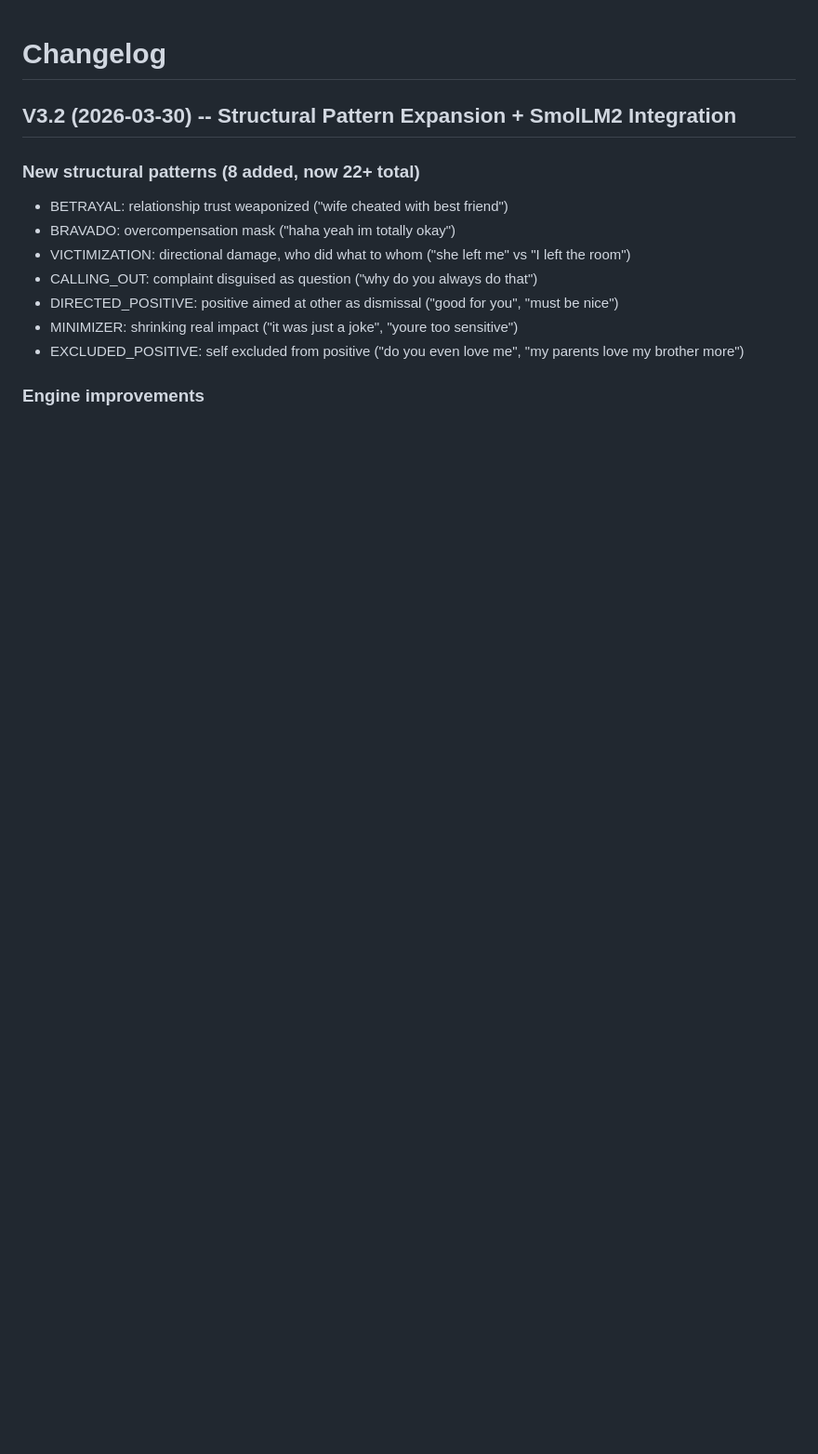
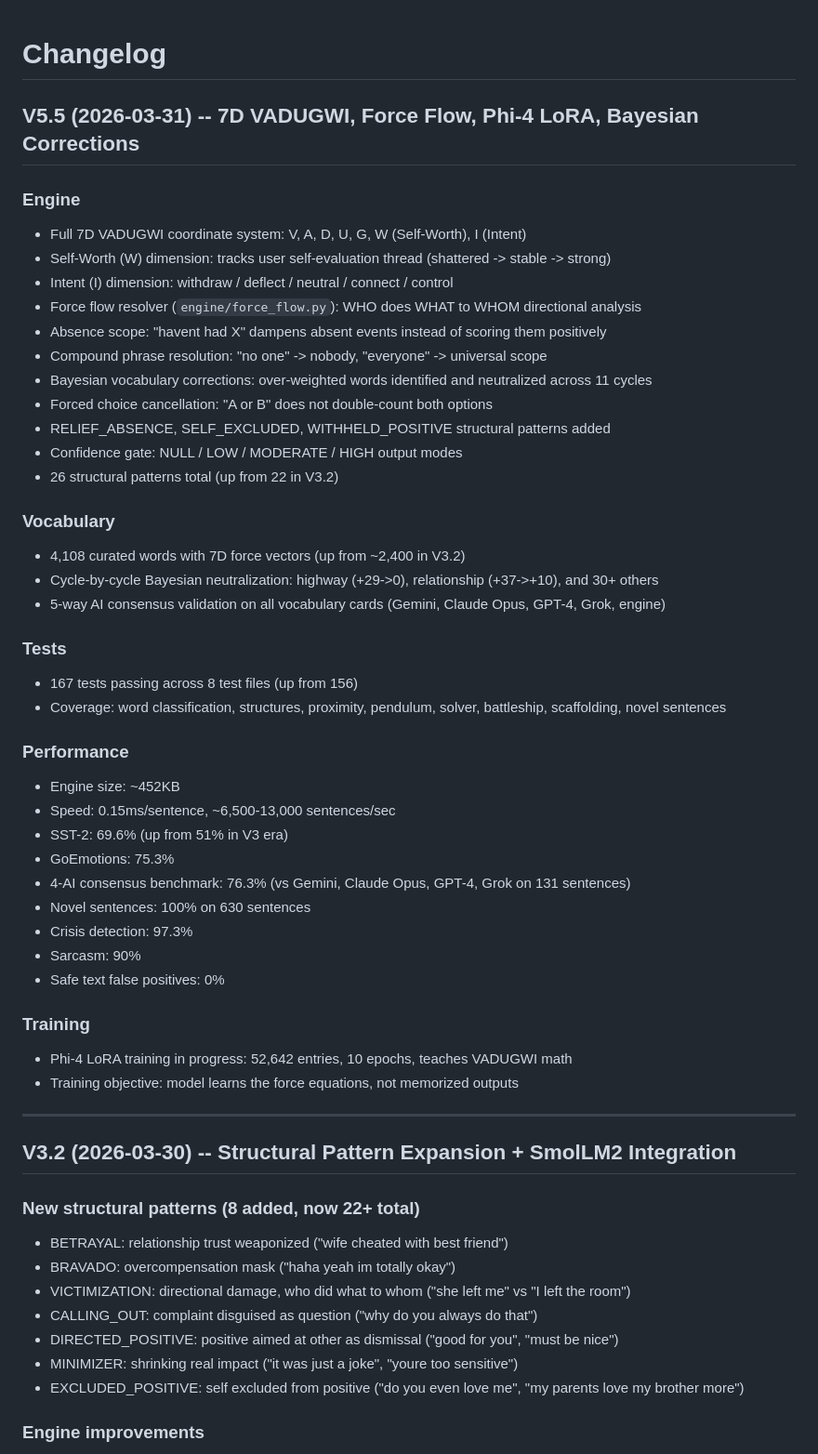
Before and after one commit to deucebucket/clanker, a Markdown page: CHANGELOG.md, the part around the change. Shown at 93% size. GitHub-like rendering; blank space fills up the shorter version.

```diff
--- a/CHANGELOG.md
+++ b/CHANGELOG.md
@@ -1,4 +1,45 @@
 # Changelog
+
+## V5.5 (2026-03-31) -- 7D VADUGWI, Force Flow, Phi-4 LoRA, Bayesian Corrections
+
+### Engine
+- Full 7D VADUGWI coordinate system: V, A, D, U, G, W (Self-Worth), I (Intent)
+- Self-Worth (W) dimension: tracks user self-evaluation thread (shattered -> stable -> strong)
+- Intent (I) dimension: withdraw / deflect / neutral / connect / control
+- Force flow resolver (`engine/force_flow.py`): WHO does WHAT to WHOM directional analysis
+- Absence scope: "havent had X" dampens absent events instead of scoring them positively
+- Compound phrase resolution: "no one" -> nobody, "everyone" -> universal scope
+- Bayesian vocabulary corrections: over-weighted words identified and neutralized across 11 cycles
+- Forced choice cancellation: "A or B" does not double-count both options
+- RELIEF_ABSENCE, SELF_EXCLUDED, WITHHELD_POSITIVE structural patterns added
+- Confidence gate: NULL / LOW / MODERATE / HIGH output modes
+- 26 structural patterns total (up from 22 in V3.2)
+
+### Vocabulary
+- 4,108 curated words with 7D force vectors (up from ~2,400 in V3.2)
+- Cycle-by-cycle Bayesian neutralization: highway (+29->0), relationship (+37->+10), and 30+ others
+- 5-way AI consensus validation on all vocabulary cards (Gemini, Claude Opus, GPT-4, Grok, engine)
+
+### Tests
+- 167 tests passing across 8 test files (up from 156)
+- Coverage: word classification, structures, proximity, pendulum, solver, battleship, scaffolding, novel sentences
+
+### Performance
+- Engine size: ~452KB
+- Speed: 0.15ms/sentence, ~6,500-13,000 sentences/sec
+- SST-2: 69.6% (up from 51% in V3 era)
+- GoEmotions: 75.3%
+- 4-AI consensus benchmark: 76.3% (vs Gemini, Claude Opus, GPT-4, Grok on 131 sentences)
+- Novel sentences: 100% on 630 sentences
+- Crisis detection: 97.3%
+- Sarcasm: 90%
+- Safe text false positives: 0%
+
+### Training
+- Phi-4 LoRA training in progress: 52,642 entries, 10 epochs, teaches VADUGWI math
+- Training objective: model learns the force equations, not memorized outputs
+
+---
 
 ## V3.2 (2026-03-30) -- Structural Pattern Expansion + SmolLM2 Integration
 
```
Also changed, not shown: docs/SPEC.md (+8 -5 lines), docs/THEORY.md (+10 -8 lines).
